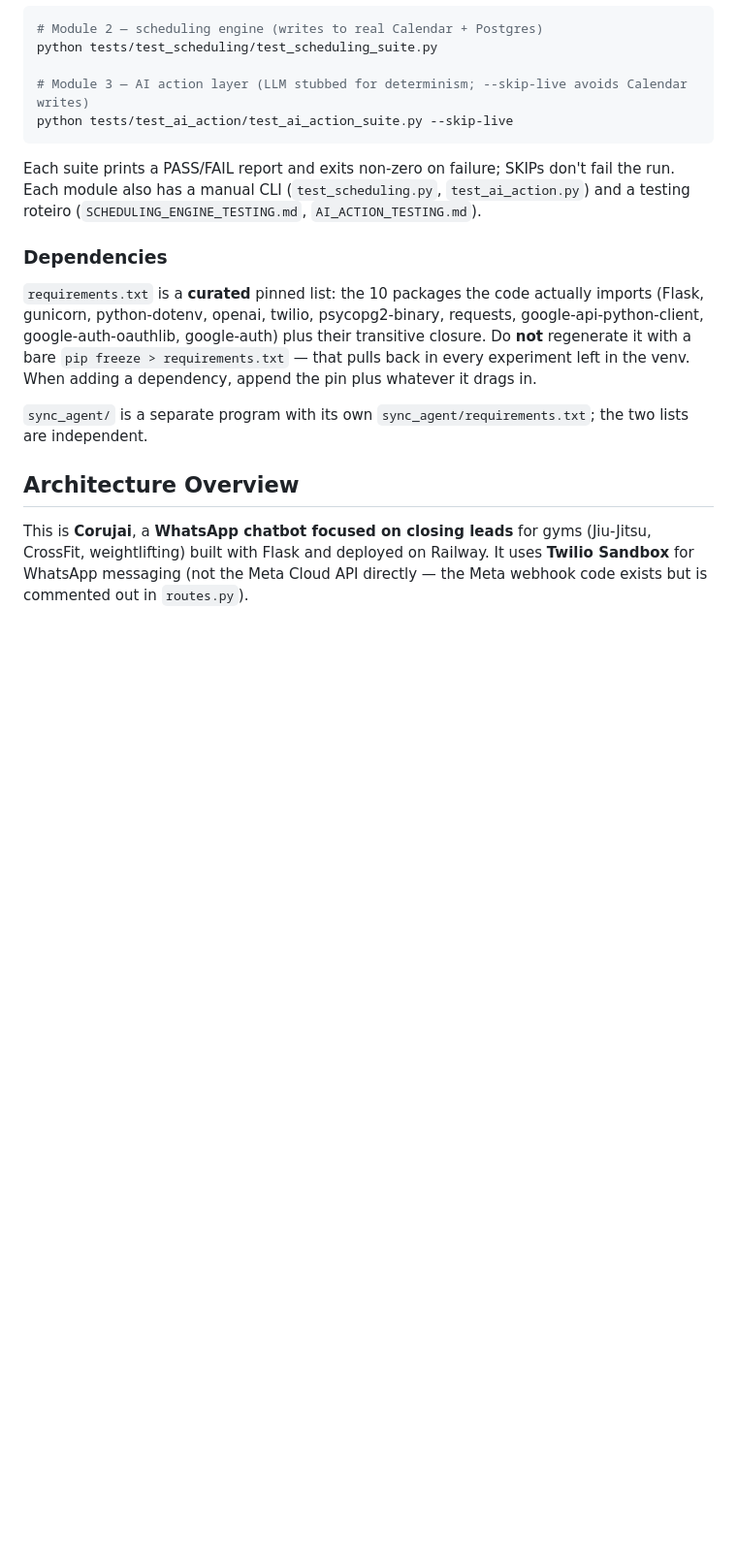
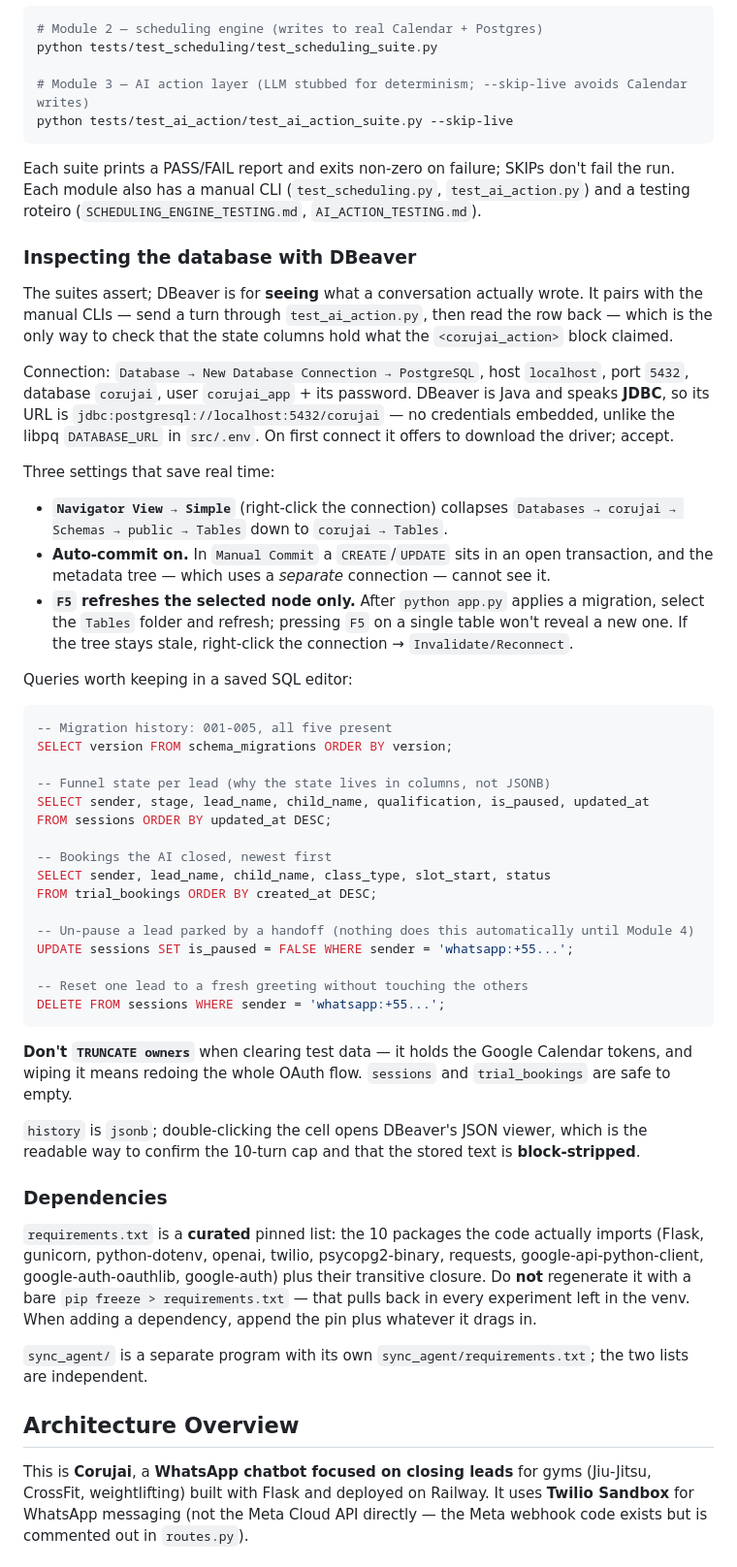
Before and after one commit to xiadito/AtendenteIA, a Markdown page: CLAUDE.md, the part around the change. Shown at 97% size. GitHub-like rendering; blank space fills up the shorter version.

Commit message:
docs: document database inspection with DBeaver
Pairs with the manual CLIs: how to connect, the three settings that hide
uncommitted or stale state, and the queries to read the funnel columns,
bookings and migration history back.

Co-Authored-By: Claude Opus 4.8 <noreply@anthropic.com>

````diff
--- a/CLAUDE.md
+++ b/CLAUDE.md
@@ -68,6 +68,54 @@ python tests/test_ai_action/test_ai_action_suite.py --skip-live
 Each suite prints a PASS/FAIL report and exits non-zero on failure; SKIPs don't fail the run.
 Each module also has a manual CLI (`test_scheduling.py`, `test_ai_action.py`) and a testing
 roteiro (`SCHEDULING_ENGINE_TESTING.md`, `AI_ACTION_TESTING.md`).
+
+### Inspecting the database with DBeaver
+
+The suites assert; DBeaver is for **seeing** what a conversation actually wrote. It pairs with
+the manual CLIs — send a turn through `test_ai_action.py`, then read the row back — which is the
+only way to check that the state columns hold what the `<corujai_action>` block claimed.
+
+Connection: `Database → New Database Connection → PostgreSQL`, host `localhost`, port `5432`,
+database `corujai`, user `corujai_app` + its password. DBeaver is Java and speaks **JDBC**, so
+its URL is `jdbc:postgresql://localhost:5432/corujai` — no credentials embedded, unlike the
+libpq `DATABASE_URL` in `src/.env`. On first connect it offers to download the driver; accept.
+
+Three settings that save real time:
+
+- **`Navigator View → Simple`** (right-click the connection) collapses
+  `Databases → corujai → Schemas → public → Tables` down to `corujai → Tables`.
+- **Auto-commit on.** In `Manual Commit` a `CREATE`/`UPDATE` sits in an open transaction, and
+  the metadata tree — which uses a *separate* connection — cannot see it.
+- **`F5` refreshes the selected node only.** After `python app.py` applies a migration, select
+  the `Tables` folder and refresh; pressing `F5` on a single table won't reveal a new one.
+  If the tree stays stale, right-click the connection → `Invalidate/Reconnect`.
+
+Queries worth keeping in a saved SQL editor:
+
+```sql
+-- Migration history: 001-005, all five present
+SELECT version FROM schema_migrations ORDER BY version;
+
+-- Funnel state per lead (why the state lives in columns, not JSONB)
+SELECT sender, stage, lead_name, child_name, qualification, is_paused, updated_at
+FROM sessions ORDER BY updated_at DESC;
+
+-- Bookings the AI closed, newest first
+SELECT sender, lead_name, child_name, class_type, slot_start, status
+FROM trial_bookings ORDER BY created_at DESC;
+
+-- Un-pause a lead parked by a handoff (nothing does this automatically until Module 4)
+UPDATE sessions SET is_paused = FALSE WHERE sender = 'whatsapp:+55...';
+
+-- Reset one lead to a fresh greeting without touching the others
+DELETE FROM sessions WHERE sender = 'whatsapp:+55...';
+```
+
+**Don't `TRUNCATE owners`** when clearing test data — it holds the Google Calendar tokens, and
+wiping it means redoing the whole OAuth flow. `sessions` and `trial_bookings` are safe to empty.
+
+`history` is `jsonb`; double-clicking the cell opens DBeaver's JSON viewer, which is the
+readable way to confirm the 10-turn cap and that the stored text is **block-stripped**.
 
 ### Dependencies
 
````
